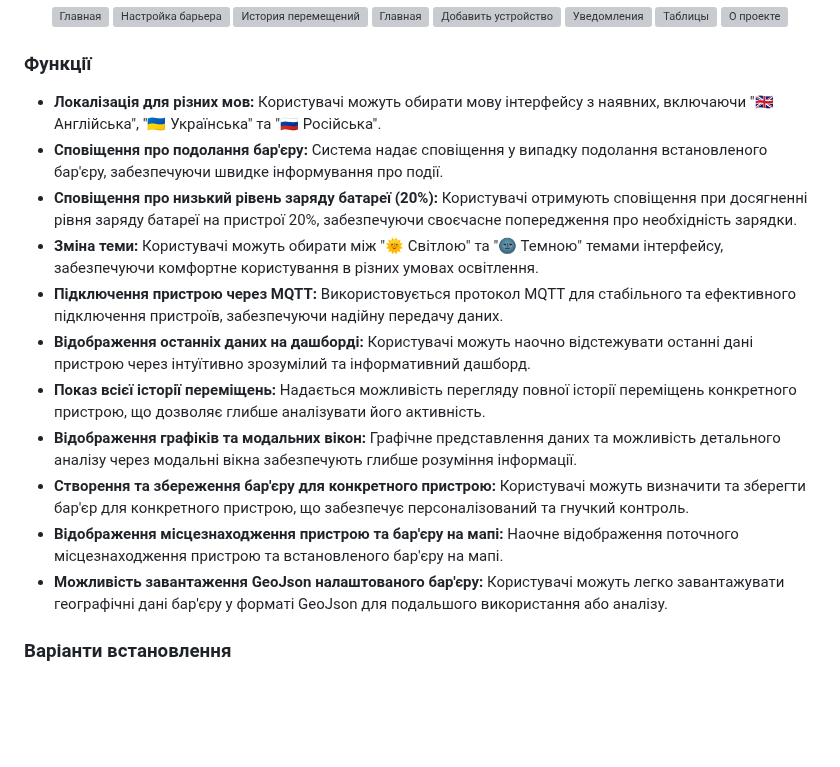
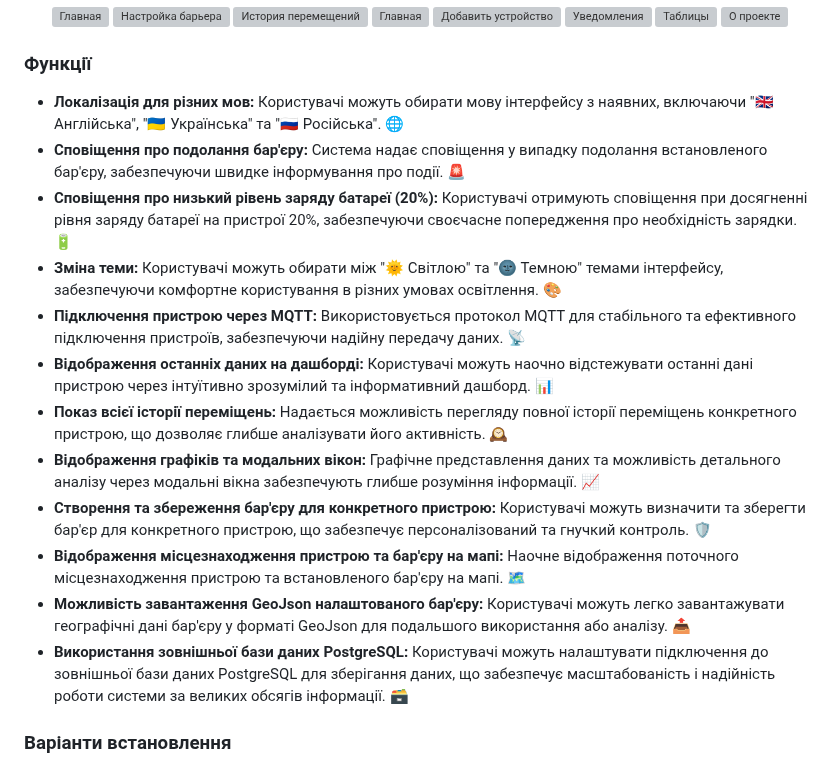
Before and after one commit to SimonOriginal/Vartoviy, a Markdown page: README_UA.md, the part around the change. Rendered like a GitHub page; blank space fills up the shorter version; grey boxes are pictures that could not be loaded.

Commit message:
Using an external PostgreSQL database - readme

```diff
--- a/README_UA.md
+++ b/README_UA.md
@@ -19,17 +19,18 @@
 </p>
 
 ### Функції
-* **Локалізація для різних мов:** Користувачі можуть обирати мову інтерфейсу з наявних, включаючи "🇬🇧 Англійська", "🇺🇦 Українська" та "🇷🇺 Російська".
-* **Сповіщення про подолання бар'єру:** Система надає сповіщення у випадку подолання встановленого бар'єру, забезпечуючи швидке інформування про події.
-* **Сповіщення про низький рівень заряду батареї (20%):** Користувачі отримують сповіщення при досягненні рівня заряду батареї на пристрої 20%, забезпечуючи своєчасне попередження про необхідність зарядки.
-* **Зміна теми:** Користувачі можуть обирати між "🌞 Світлою" та "🌚 Темною" темами інтерфейсу, забезпечуючи комфортне користування в різних умовах освітлення.
-* **Підключення пристрою через MQTT:** Використовується протокол MQTT для стабільного та ефективного підключення пристроїв, забезпечуючи надійну передачу даних.
-* **Відображення останніх даних на дашборді:** Користувачі можуть наочно відстежувати останні дані пристрою через інтуїтивно зрозумілий та інформативний дашборд.
-* **Показ всієї історії переміщень:** Надається можливість перегляду повної історії переміщень конкретного пристрою, що дозволяє глибше аналізувати його активність.
-* **Відображення графіків та модальних вікон:** Графічне представлення даних та можливість детального аналізу через модальні вікна забезпечують глибше розуміння інформації.
-* **Створення та збереження бар'єру для конкретного пристрою:** Користувачі можуть визначити та зберегти бар'єр для конкретного пристрою, що забезпечує персоналізований та гнучкий контроль.
-* **Відображення місцезнаходження пристрою та бар'єру на мапі:** Наочне відображення поточного місцезнаходження пристрою та встановленого бар'єру на мапі.
-* **Можливість завантаження GeoJson налаштованого бар'єру:** Користувачі можуть легко завантажувати географічні дані бар'єру у форматі GeoJson для подальшого використання або аналізу.
+* **Локалізація для різних мов:** Користувачі можуть обирати мову інтерфейсу з наявних, включаючи "🇬🇧 Англійська", "🇺🇦 Українська" та "🇷🇺 Російська". 🌐
+* **Сповіщення про подолання бар'єру:** Система надає сповіщення у випадку подолання встановленого бар'єру, забезпечуючи швидке інформування про події. 🚨
+* **Сповіщення про низький рівень заряду батареї (20%):** Користувачі отримують сповіщення при досягненні рівня заряду батареї на пристрої 20%, забезпечуючи своєчасне попередження про необхідність зарядки. 🔋
+* **Зміна теми:** Користувачі можуть обирати між "🌞 Світлою" та "🌚 Темною" темами інтерфейсу, забезпечуючи комфортне користування в різних умовах освітлення. 🎨
+* **Підключення пристрою через MQTT:** Використовується протокол MQTT для стабільного та ефективного підключення пристроїв, забезпечуючи надійну передачу даних. 📡
+* **Відображення останніх даних на дашборді:** Користувачі можуть наочно відстежувати останні дані пристрою через інтуїтивно зрозумілий та інформативний дашборд. 📊
+* **Показ всієї історії переміщень:** Надається можливість перегляду повної історії переміщень конкретного пристрою, що дозволяє глибше аналізувати його активність. 🕰️
+* **Відображення графіків та модальних вікон:** Графічне представлення даних та можливість детального аналізу через модальні вікна забезпечують глибше розуміння інформації. 📈
+* **Створення та збереження бар'єру для конкретного пристрою:** Користувачі можуть визначити та зберегти бар'єр для конкретного пристрою, що забезпечує персоналізований та гнучкий контроль. 🛡️
+* **Відображення місцезнаходження пристрою та бар'єру на мапі:** Наочне відображення поточного місцезнаходження пристрою та встановленого бар'єру на мапі. 🗺️
+* **Можливість завантаження GeoJson налаштованого бар'єру:** Користувачі можуть легко завантажувати географічні дані бар'єру у форматі GeoJson для подальшого використання або аналізу. 📤
+* **Використання зовнішньої бази даних PostgreSQL:** Користувачі можуть налаштувати підключення до зовнішньої бази даних PostgreSQL для зберігання даних, що забезпечує масштабованість і надійність роботи системи за великих обсягів інформації. 🗃️
 
 ### Варіанти встановлення
 * **[Docker 🐳](#docker-installation)**
```
Also changed, not shown: README.md (+12 -11 lines), README_RU.md (+12 -12 lines).
